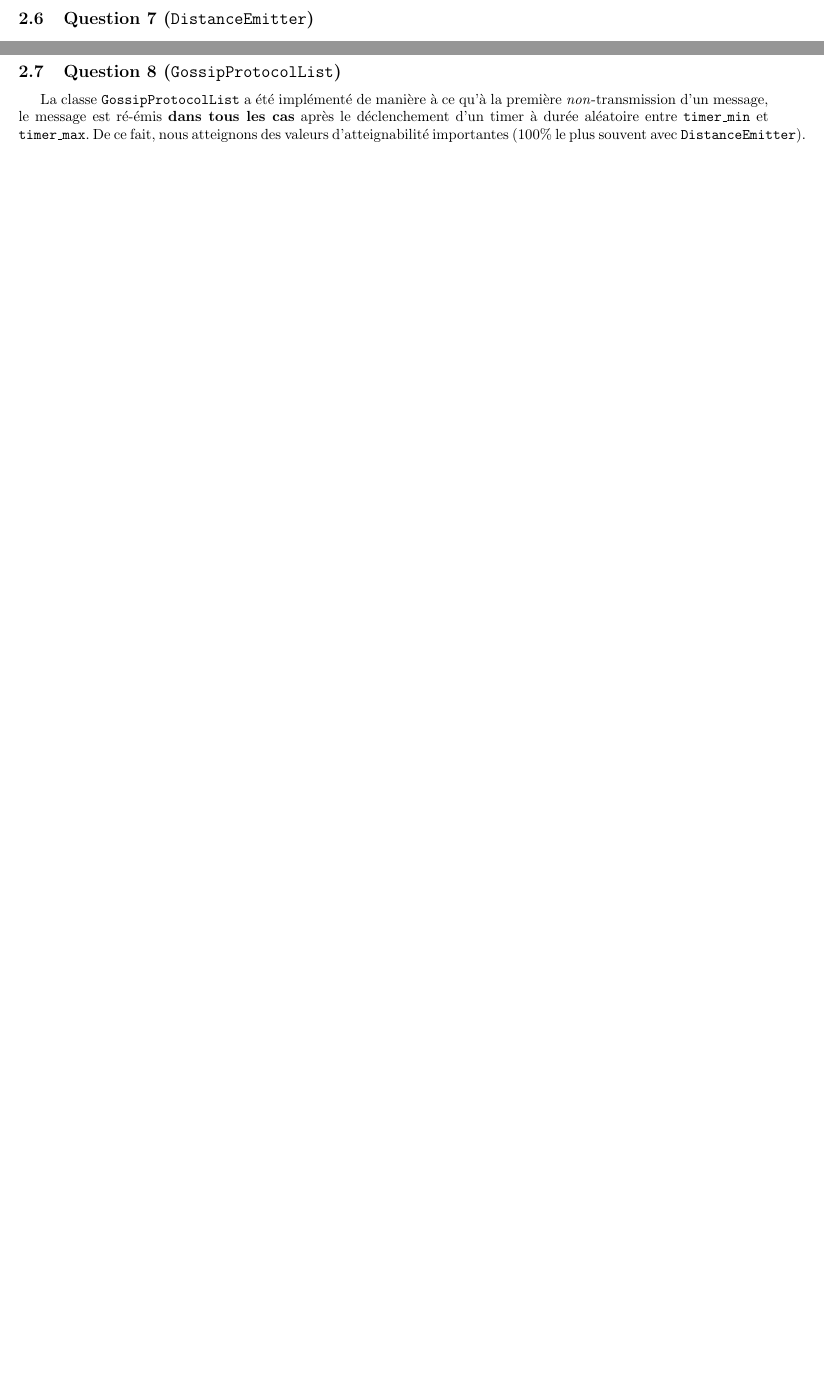
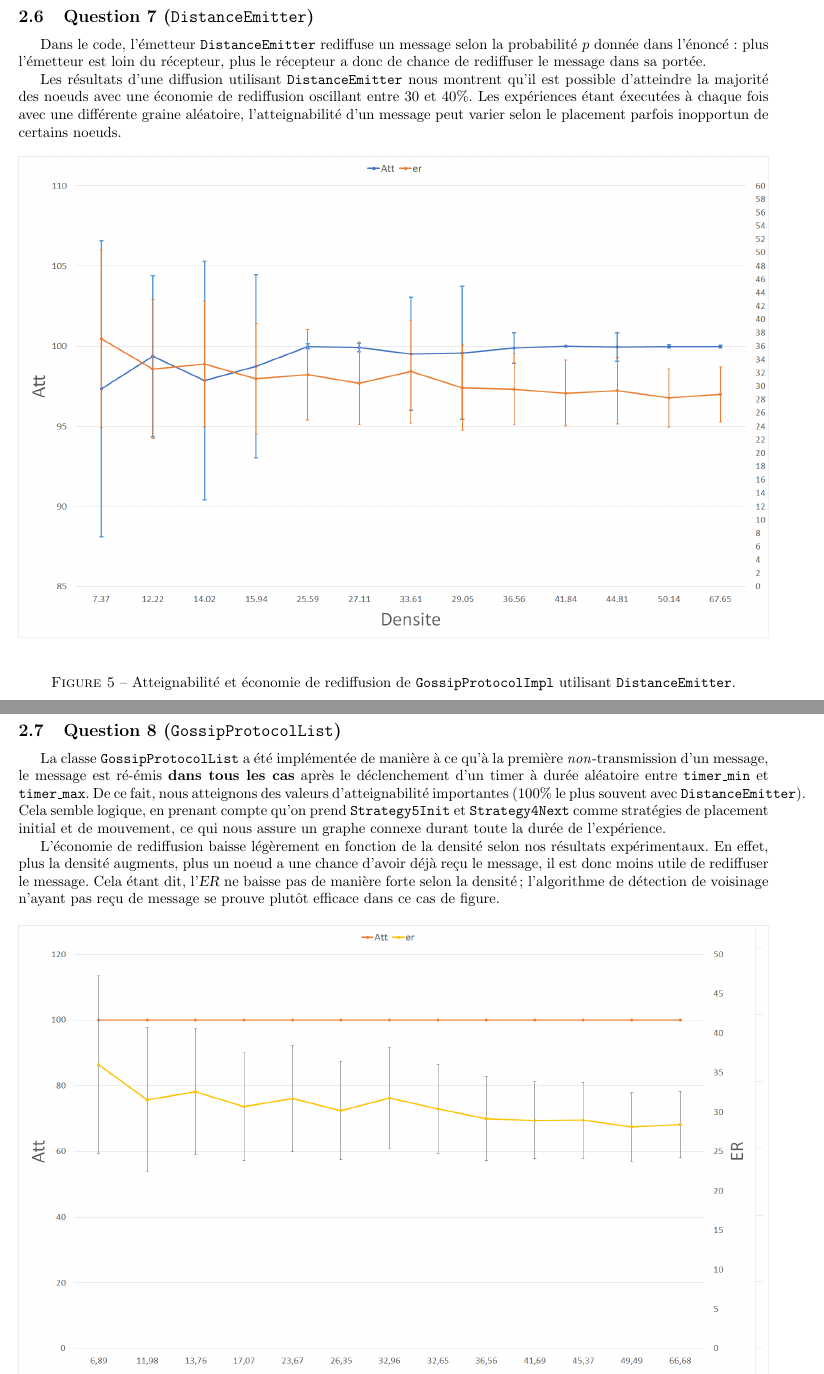
Before and after one commit to lplit/ara, a LaTeX document (rapport/rapport.tex): two parts of pages 6 and 7 of 14 before the commit and two parts of pages 7 and 8 of 15 after it, joined at a grey line, cut so that both start at the same text, the shorter picture padded with empty space. Compiled offline with pdfLaTeX; an older LaTeX class or package is replaced by its successor.

Commit message:
raporteufdog rapport

```diff
--- a/rapport/rapport.tex
+++ b/rapport/rapport.tex
@@ -339,14 +346,46 @@ majorité du graphe, même avec une densité faible.
 \subsection{Question 7 (\texttt{DistanceEmitter})}
+Dans le code, l'émetteur \texttt{DistanceEmitter} rediffuse un message
+selon la probabilité $p$ donnée dans l'énoncé: plus l'émetteur est
+loin du récepteur, plus le récepteur a donc de chance de rediffuser le
+message dans sa portée.
+
+Les résultats d'une diffusion utilisant \texttt{DistanceEmitter} nous
+montrent qu'il est possible d'atteindre la majorité des noeuds avec
+une économie de rediffusion oscillant entre 30 et 40\%. Les
+expériences étant éxecutées à chaque fois avec une différente graine
+aléatoire, l'atteignabilité d'un message peut varier selon le
+placement parfois inopportun de certains noeuds.
+\begin{figure}[H]
+\begin{minipage}{\textwidth}
+  \centering
+    \includegraphics[width=\textwidth]{images/ex2q7.png}
+    \caption{Atteignabilité et économie de rediffusion de
+      \texttt{GossipProtocolImpl} utilisant \texttt{DistanceEmitter}.}
+\end{minipage}
+\end{figure}
 
 \pagebreak
 
+
 \subsection{Question 8 (\texttt{GossipProtocolList})}
-La classe \texttt{GossipProtocolList} a été implémenté de manière à ce
+La classe \texttt{GossipProtocolList} a été implémentée de manière à ce
 qu'à la première \textit{non}-transmission d'un message, le message
 est ré-émis \textbf{dans tous les cas} après le déclenchement d'un
 timer à durée aléatoire entre \texttt{timer\_min} et
 \texttt{timer\_max}. De ce fait, nous atteignons des valeurs
-d'atteignabilité importantes (100\% le plus souvent avec \texttt{DistanceEmitter}).
+d'atteignabilité importantes (100\% le plus souvent avec
+\texttt{DistanceEmitter}). Cela semble logique, en prenant compte
+qu'on prend \texttt{Strategy5Init} et \texttt{Strategy4Next} comme
+stratégies de placement initial et de mouvement, ce qui nous assure un
+graphe connexe durant toute la durée de l'expérience.
+
+L'économie de rediffusion baisse légèrement en fonction de la densité
+selon nos résultats expérimentaux. En effet, plus la densité augments,
+plus un noeud a une chance d'avoir déjà reçu le message, il est donc
+moins utile de rediffuser le message. Cela étant dit, l'\textsl{ER} ne
+baisse pas de manière forte selon la densité; l'algorithme de
+détection de voisinage n'ayant pas reçu de message se prouve plutôt
+efficace dans ce cas de figure.
 
 \begin{figure}[H]
 \begin{minipage}{\textwidth}
```
Also changed, not shown: rapport/rapport.pdf, rapport/rapport.tex (23 more changed lines).
